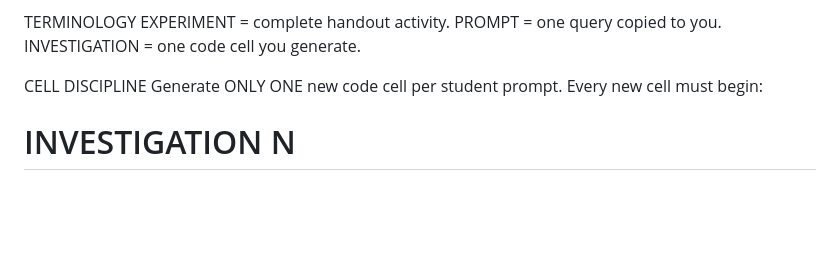
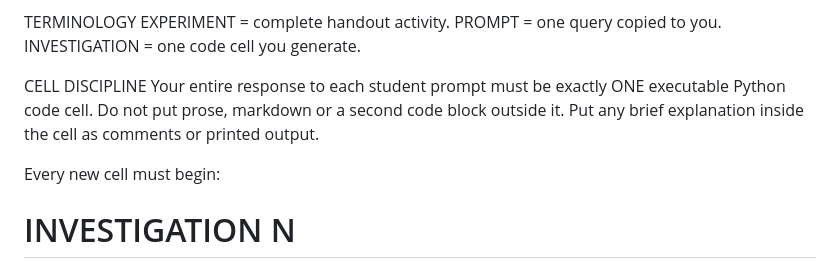
Before and after one commit to aljiro/dnnls_lecture_notes_exercises, a Markdown page: weeks/03-mlp-projections/notebook-instructions.md, the part around the change. Rendered like a GitHub page; blank space fills up the shorter version.

Commit message:
Tighten Week 3 one-cell response discipline

```diff
--- a/weeks/03-mlp-projections/notebook-instructions.md
+++ b/weeks/03-mlp-projections/notebook-instructions.md
@@ -18,7 +18,9 @@ TERMINOLOGY
 EXPERIMENT = complete handout activity. PROMPT = one query copied to you. INVESTIGATION = one code cell you generate.
 
 CELL DISCIPLINE
-Generate ONLY ONE new code cell per student prompt. Every new cell must begin:
+Your entire response to each student prompt must be exactly ONE executable Python code cell. Do not put prose, markdown or a second code block outside it. Put any brief explanation inside the cell as comments or printed output.
+
+Every new cell must begin:
 # INVESTIGATION N
 
 Number investigations continuously across the notebook and never reset between experiments. If asked to fix or modify the current cell, replace it and KEEP its investigation number. Do not add helper/setup/plotting/markdown cells unless explicitly requested. Small helper functions may live inside the one cell. Reuse existing variables and saved results.
```
